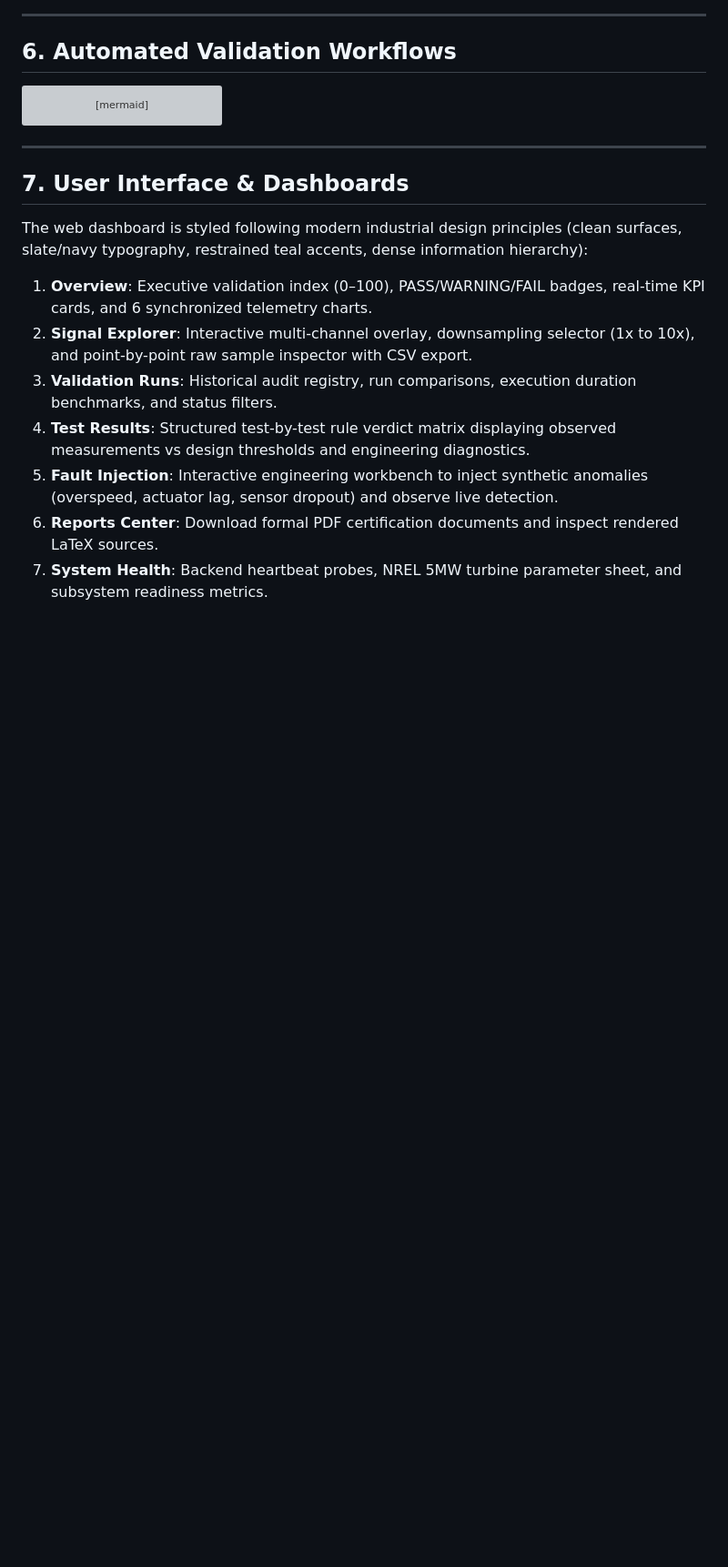
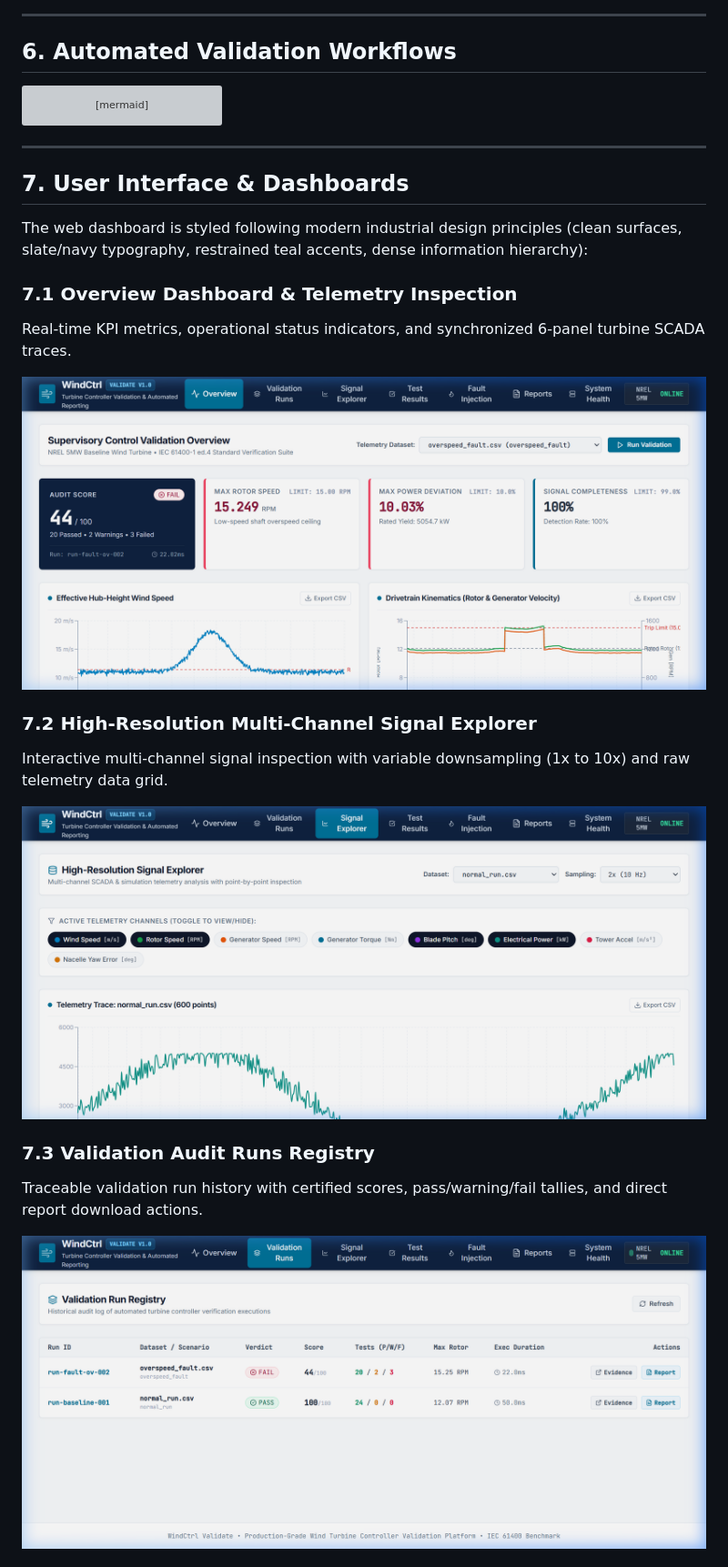
Before and after one commit to 25Rohit25/Winder, a Markdown page: README.md, the part around the change printed below. Shown: that part at 91% size. Rendered like a GitHub page; pictures changed too: docs/screenshots/dashboard_overview.png (added), docs/screenshots/signal_explorer.png (added), docs/screenshots/validation_runs.png (added); blank space fills up the shorter version; grey boxes are pictures that could not be loaded.

Commit message:
docs: embed high-resolution UI and telemetry screenshots in README

```diff
--- a/README.md
+++ b/README.md
@@ -140,10 +140,18 @@ graph TD
 
 The web dashboard is styled following modern industrial design principles (clean surfaces, slate/navy typography, restrained teal accents, dense information hierarchy):
 
-1. **Overview**: Executive validation index (0–100), PASS/WARNING/FAIL badges, real-time KPI cards, and 6 synchronized telemetry charts.
-2. **Signal Explorer**: Interactive multi-channel overlay, downsampling selector (1x to 10x), and point-by-point raw sample inspector with CSV export.
-3. **Validation Runs**: Historical audit registry, run comparisons, execution duration benchmarks, and status filters.
-4. **Test Results**: Structured test-by-test rule verdict matrix displaying observed measurements vs design thresholds and engineering diagnostics.
-5. **Fault Injection**: Interactive engineering workbench to inject synthetic anomalies (overspeed, actuator lag, sensor dropout) and observe live detection.
-6. **Reports Center**: Download formal PDF certification documents and inspect rendered LaTeX sources.
-7. **System Health**: Backend heartbeat probes, NREL 5MW turbine parameter sheet, and subsystem readiness metrics.
+### 7.1 Overview Dashboard & Telemetry Inspection
+Real-time KPI metrics, operational status indicators, and synchronized 6-panel turbine SCADA traces.
+
+![WindCtrl Validate Overview Dashboard](docs/screenshots/dashboard_overview.png)
+
+### 7.2 High-Resolution Multi-Channel Signal Explorer
+Interactive multi-channel signal inspection with variable downsampling (1x to 10x) and raw telemetry data grid.
+
+![Signal Explorer Trace](docs/screenshots/signal_explorer.png)
+
+### 7.3 Validation Audit Runs Registry
+Traceable validation run history with certified scores, pass/warning/fail tallies, and direct report download actions.
+
+![Validation Runs Registry](docs/screenshots/validation_runs.png)
+
```
Also changed, not shown: other parts of README.md (+9 -0 lines), docs/screenshots/fault_injection.png (added), docs/screenshots/telemetry_analysis.png (added).
